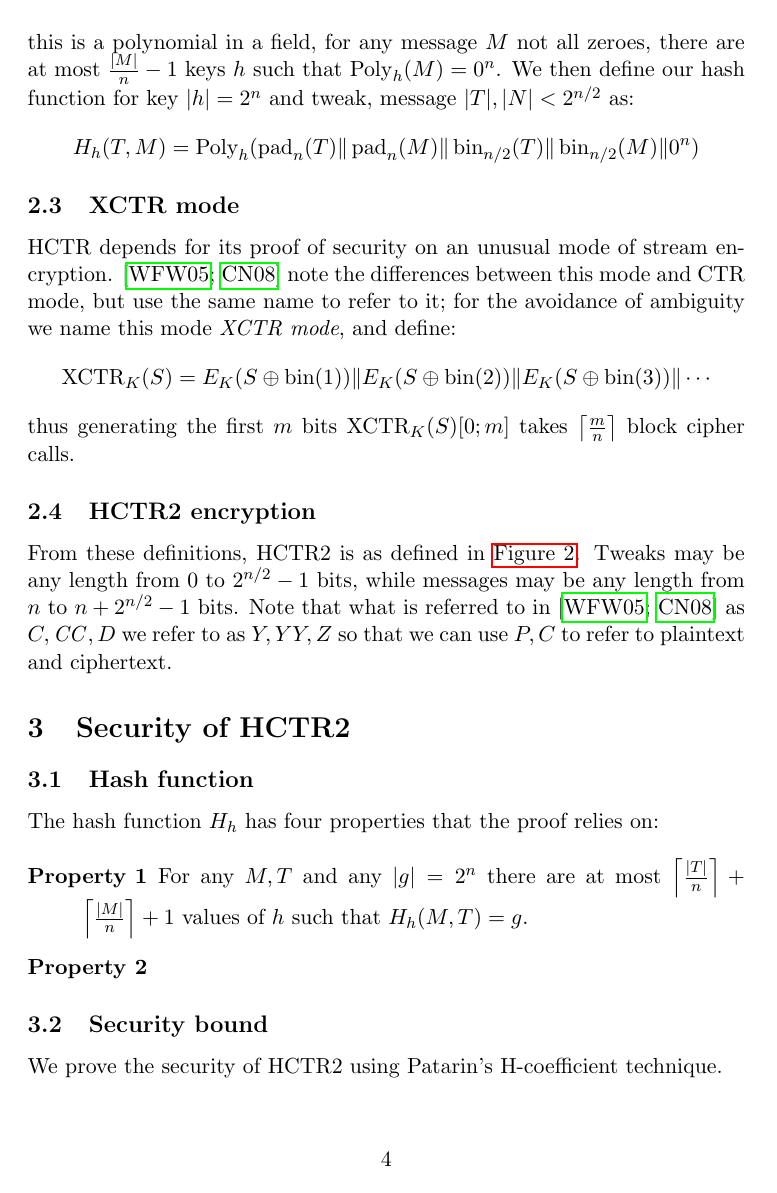
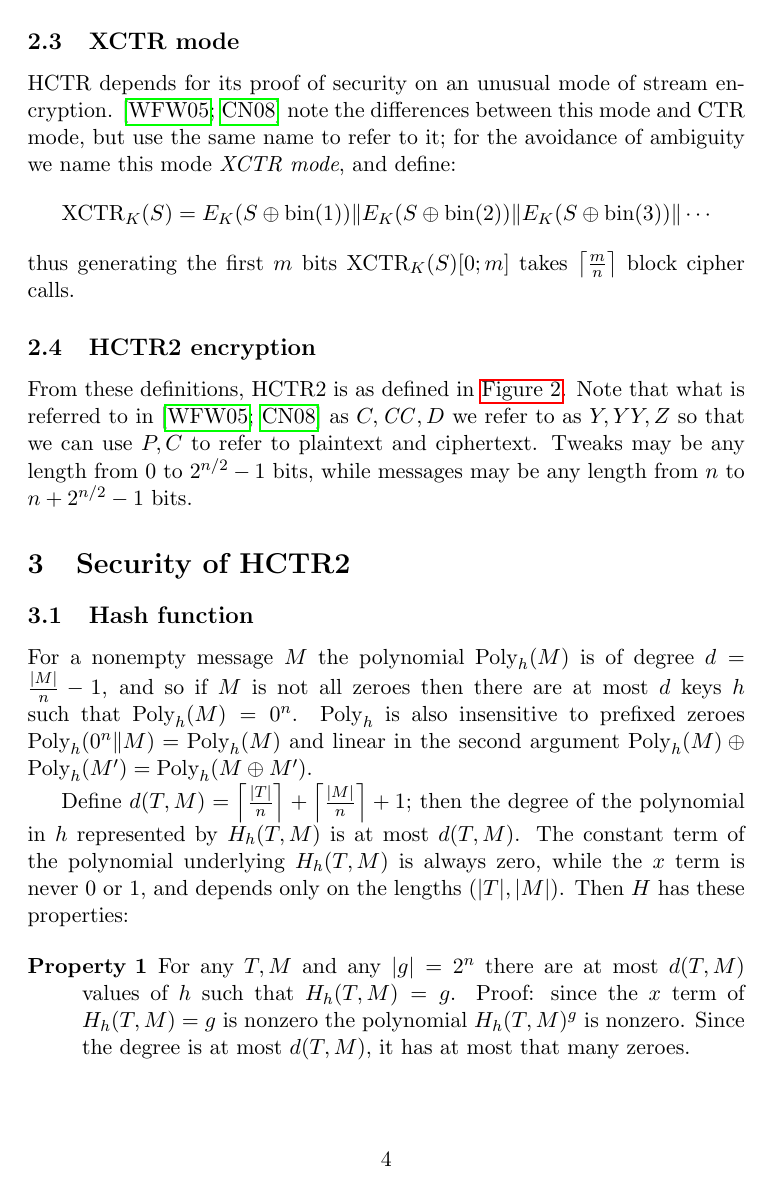
Before and after one commit to google/hctr2, a LaTeX paper (hctr.tex): page 4 of 5. Compiled offline with pdfLaTeX.

Commit message:
Some progress on hash properties

```diff
--- a/hctr.tex
+++ b/hctr.tex
@@ -139,7 +136,5 @@ and linear in the second argument \(\Poly_h(M) \xor \Poly_h(M') = \Poly_h(M \xor
-Since this is a polynomial in a field,
-for any message \(M\) not all zeroes, there are at most \(\frac{\abs{M}}{n} -1\)
-keys \(h\) such that \(\Poly_h(M) = 0^n\). We then define our hash function for key \(\abs{h} = 2^n\)
-and tweak, message \(\abs{T}, \abs{N} < 2^{n/2}\) as:
+Then our hash function for key \(\abs{h} = 2^n\)
+and tweak, message \(\abs{T}, \abs{N} < 2^{n/2}\) is
 \begin{displaymath}
     H_h(T, M) = \Poly_h(\pad_n(T) \Concat \pad_n(M) \Concat \fromint_{n/2}(T) \Concat \fromint_{n/2}(M) \Concat 0^n)
 \end{displaymath}
@@ -159,19 +154,35 @@ thus generating the first \(m\) bits \(\XCTR_K(S)[0; m]\) takes \(\ceil{\frac{m}
 \subsection{HCTR2 encryption}
 
 From these definitions, HCTR2 is as defined in \autoref{pseudocode}.
-Tweaks may be any length from 0 to \(2^{n/2}-1\) bits, while
-messages may be any length from \(n\) to \(n + 2^{n/2}-1\) bits.
 Note that what is referred to in \cite{hctr,hctr2} as \(C, \mathit{CC}, D\)
 we refer to as \(Y, YY, Z\)
 so that we can use \(P, C\) to refer to plaintext and ciphertext.
+Tweaks may be any length from 0 to \(2^{n/2}-1\) bits, while
+messages may be any length from \(n\) to \(n + 2^{n/2}-1\) bits.
 
 \section{Security of HCTR2}
 
 \subsection{Hash function}
-The hash function \(H_h\) has four properties that the proof relies on:
+For a nonempty message \(M\) the polynomial \(\Poly_h(M)\)
+is of degree \(d = \frac{\abs{M}}{n} -1\), and so if
+\(M\) is not all zeroes then there are at most \(d\)
+keys \(h\) such that \(\Poly_h(M) = 0^n\). \(\Poly_h\)
+is also insensitive to prefixed zeroes \(\Poly_h(0^n \concat M) = \Poly_h(M)\)
+and linear in the second argument \(\Poly_h(M) \xor \Poly_h(M') = \Poly_h(M \xor M')\).
+
+Define \(d(T, M) = \ceil{\frac{\abs{T}}{n}} + \ceil{\frac{\abs{M}}{n}} + 1\);
+then the degree of the polynomial in \(h\) represented by \(H_h(T, M)\) is at most \(d(T, M)\).
+The constant term of the polynomial underlying \(H_h(T, M)\) is always zero,
+while the \(x\) term is never 0 or 1, and depends only on the lengths \((\abs{T}, \abs{M})\).
+Then \(H\) has these properties:
 
 \begin{description}
-    \item[Property 1] For any \(M, T\) and any \(|g| = 2^n\)
-    there are at most \(\ceil{\frac{\abs{T}}{n}} + \ceil{\frac{\abs{M}}{n}} + 1\)
-    values of \(h\) such that \(H_h(M, T) = g\).
+    \item[Property 1]
+    For any \(T, M\) and any \(|g| = 2^n\)
+    there are at most \(d(T, M)\)
+    values of \(h\) such that \(H_h(T, M) = g\).
+    Proof: since the \(x\) term of \(H_h(T, M) = g\) is nonzero
+    the polynomial \(H_h(T, M)^ g\) is nonzero.
+    Since the degree is at most \(d(T, M)\), it has
+    at most that many zeroes.
     \item[Property 2]
```
Also changed, not shown: hctr.tex (14 more changed lines).
